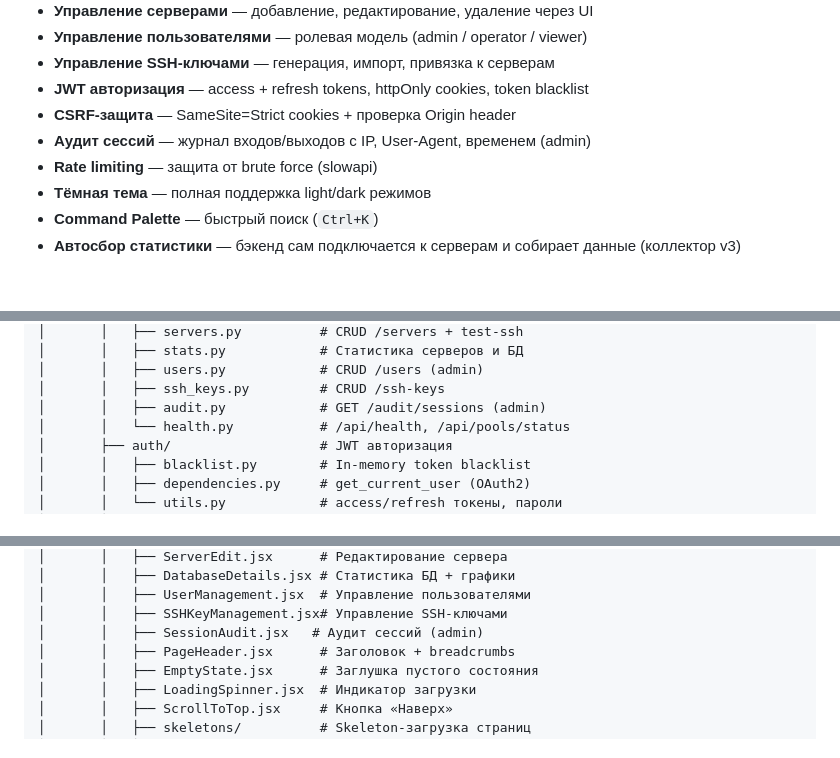
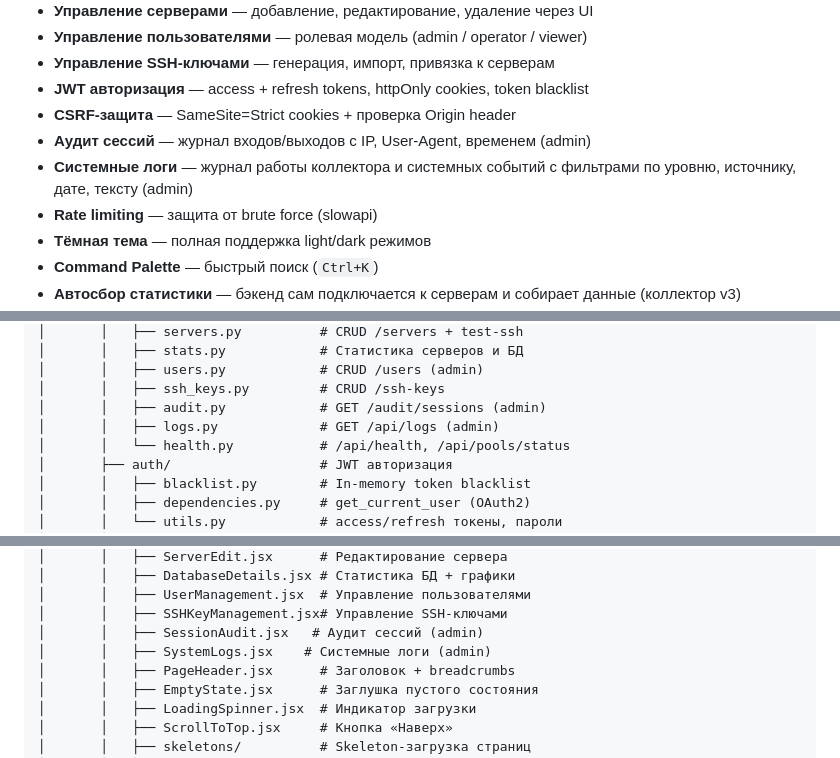
Before and after one commit to wobujidao/PostgreSQL-Activity-Monitor, a Markdown page: README.md, 3 parts joined by grey strips. Drawn GitHub-style; blank space fills up the shorter version.

```diff
--- a/README.md
+++ b/README.md
@@ -31,6 +31,7 @@
 - **JWT авторизация** — access + refresh tokens, httpOnly cookies, token blacklist
 - **CSRF-защита** — SameSite=Strict cookies + проверка Origin header
 - **Аудит сессий** — журнал входов/выходов с IP, User-Agent, временем (admin)
+- **Системные логи** — журнал работы коллектора и системных событий с фильтрами по уровню, источнику, дате, тексту (admin)
 - **Rate limiting** — защита от brute force (slowapi)
 - **Тёмная тема** — полная поддержка light/dark режимов
 - **Command Palette** — быстрый поиск (`Ctrl+K`)
@@ -178,6 +179,7 @@ PostgreSQL-Activity-Monitor/
 │       │   ├── users.py            # CRUD /users (admin)
 │       │   ├── ssh_keys.py         # CRUD /ssh-keys
 │       │   ├── audit.py            # GET /audit/sessions (admin)
+│       │   ├── logs.py             # GET /api/logs (admin)
 │       │   └── health.py           # /api/health, /api/pools/status
 │       ├── auth/                   # JWT авторизация
 │       │   ├── blacklist.py        # In-memory token blacklist
@@ -226,6 +229,7 @@ PostgreSQL-Activity-Monitor/
 │       │   ├── UserManagement.jsx  # Управление пользователями
 │       │   ├── SSHKeyManagement.jsx# Управление SSH-ключами
 │       │   ├── SessionAudit.jsx   # Аудит сессий (admin)
+│       │   ├── SystemLogs.jsx    # Системные логи (admin)
 │       │   ├── PageHeader.jsx      # Заголовок + breadcrumbs
 │       │   ├── EmptyState.jsx      # Заглушка пустого состояния
 │       │   ├── LoadingSpinner.jsx  # Индикатор загрузки
```
Also changed, not shown: other parts of README.md (+14 -2 lines), backend/README.md (+9 -2 lines), frontend/README.md (+4 -1 lines).
